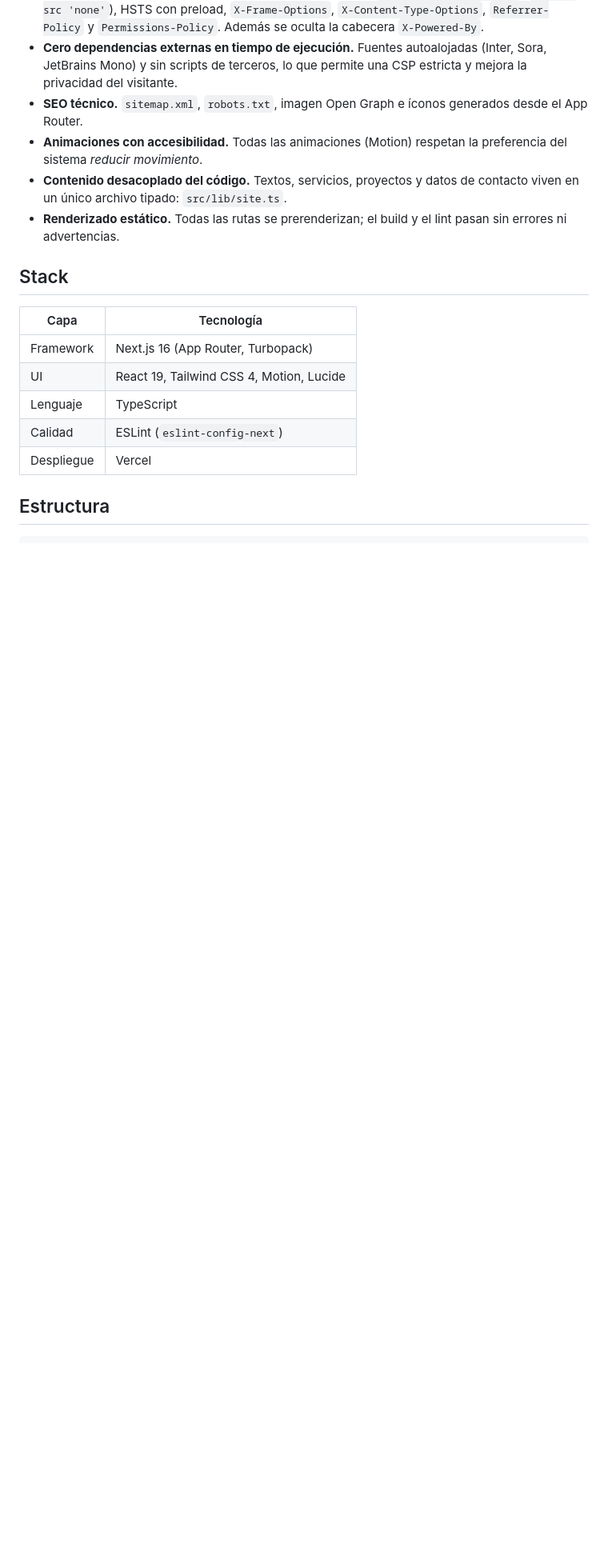
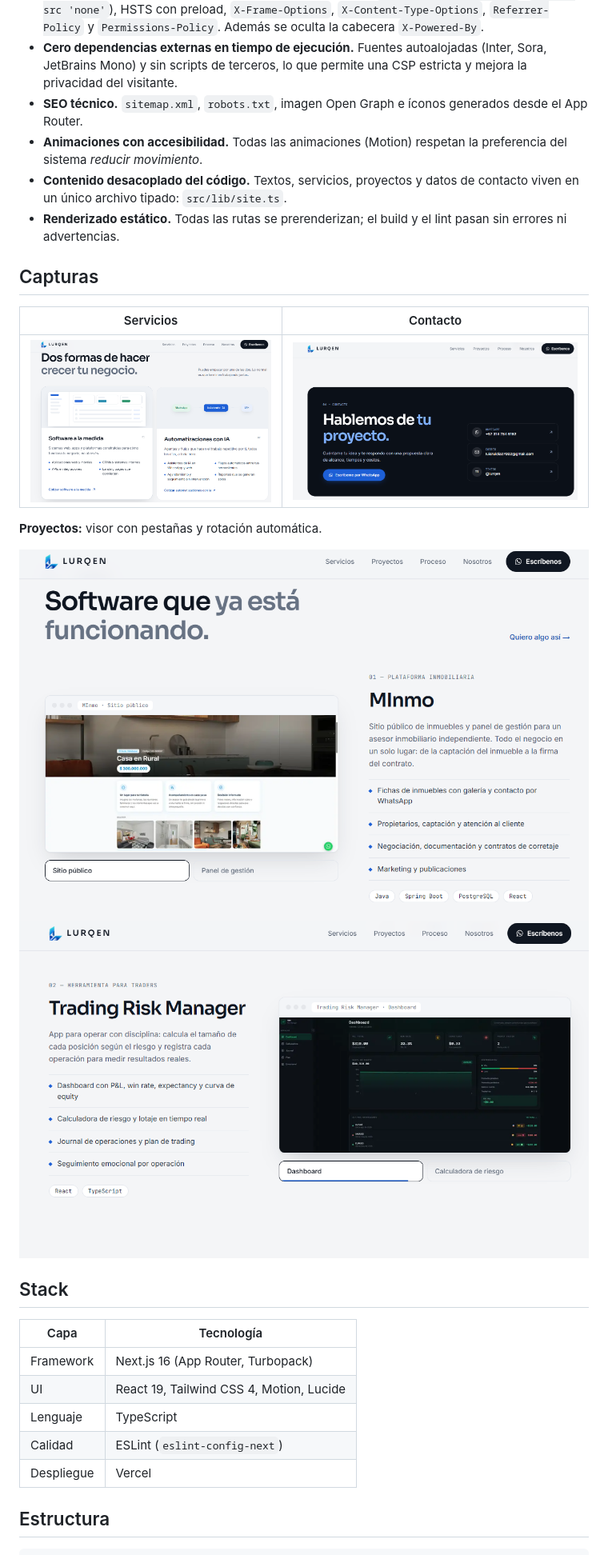
Before and after one commit to LuisPR1050/lurqen-web, a Markdown page: README.md, the part around one of its changes. Shown at 80% size. GitHub-like rendering; pictures changed too: docs/screenshots/contacto.png (added), docs/screenshots/proyecto-minmo.png (added), docs/screenshots/proyecto-trm.png (added); blank space fills up the shorter version.

Commit message:
docs: capturas del sitio en el README
Co-Authored-By: Claude Opus 5.5 <noreply@anthropic.com>
Claude-Session: https://claude.ai/code/session_01YbiGAV8GsTsxRAyz6ugVrX

```diff
--- a/README.md
+++ b/README.md
@@ -27,6 +32,18 @@ Diseñada, desarrollada y desplegada de punta a punta por [Luis Peña](https://g
 - **Animaciones con accesibilidad.** Todas las animaciones (Motion) respetan la preferencia del sistema *reducir movimiento*.
 - **Contenido desacoplado del código.** Textos, servicios, proyectos y datos de contacto viven en un único archivo tipado: `src/lib/site.ts`.
 - **Renderizado estático.** Todas las rutas se prerenderizan; el build y el lint pasan sin errores ni advertencias.
+
+## Capturas
+
+| Servicios | Contacto |
+| --- | --- |
+| <img src="docs/screenshots/servicios.png" alt="Sección de servicios"> | <img src="docs/screenshots/contacto.png" alt="Sección de contacto"> |
+
+**Proyectos:** visor con pestañas y rotación automática.
+
+<img src="docs/screenshots/proyecto-minmo.png" alt="Proyecto MInmo en el sitio" width="860">
+
+<img src="docs/screenshots/proyecto-trm.png" alt="Proyecto Trading Risk Manager en el sitio" width="860">
 
 ## Stack
 
```
Also changed, not shown: other parts of README.md (+5 -0 lines), docs/screenshots/inicio.png (added).
